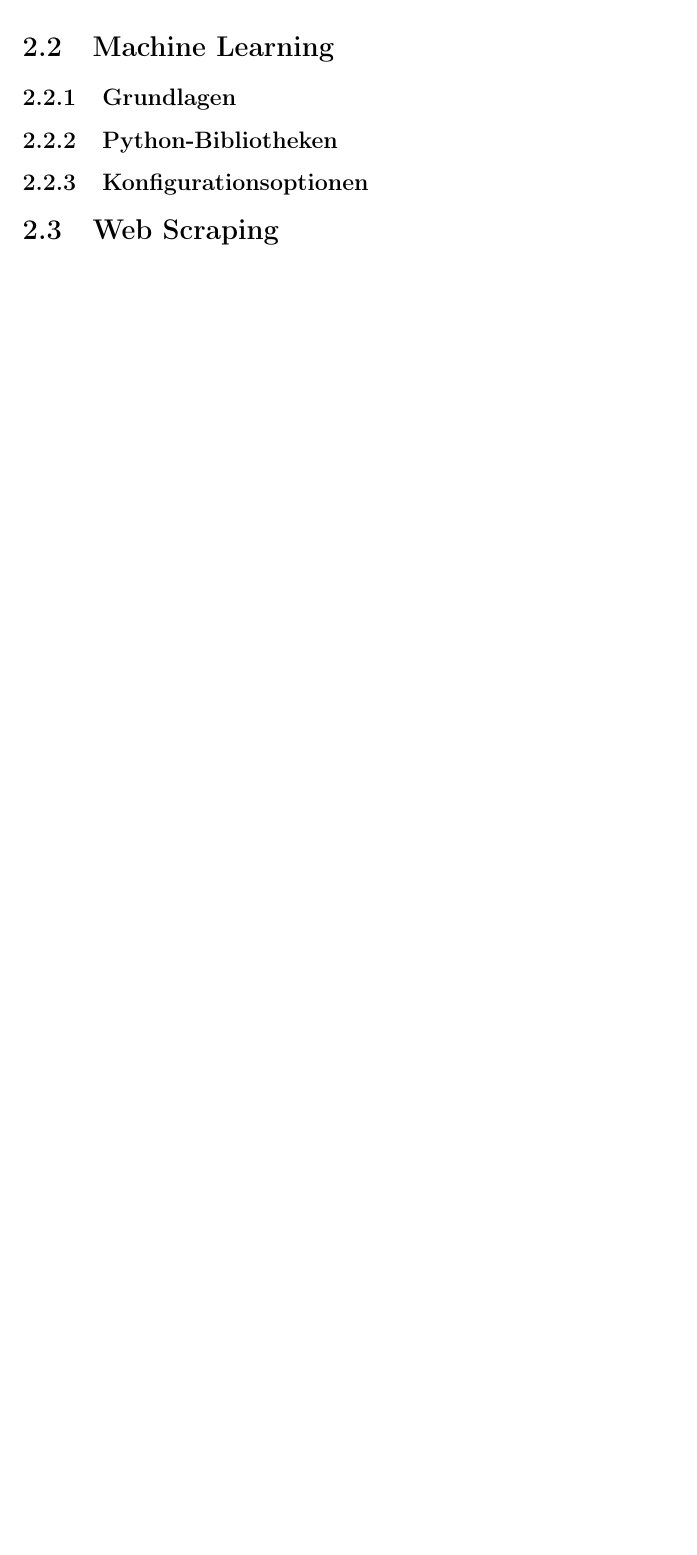
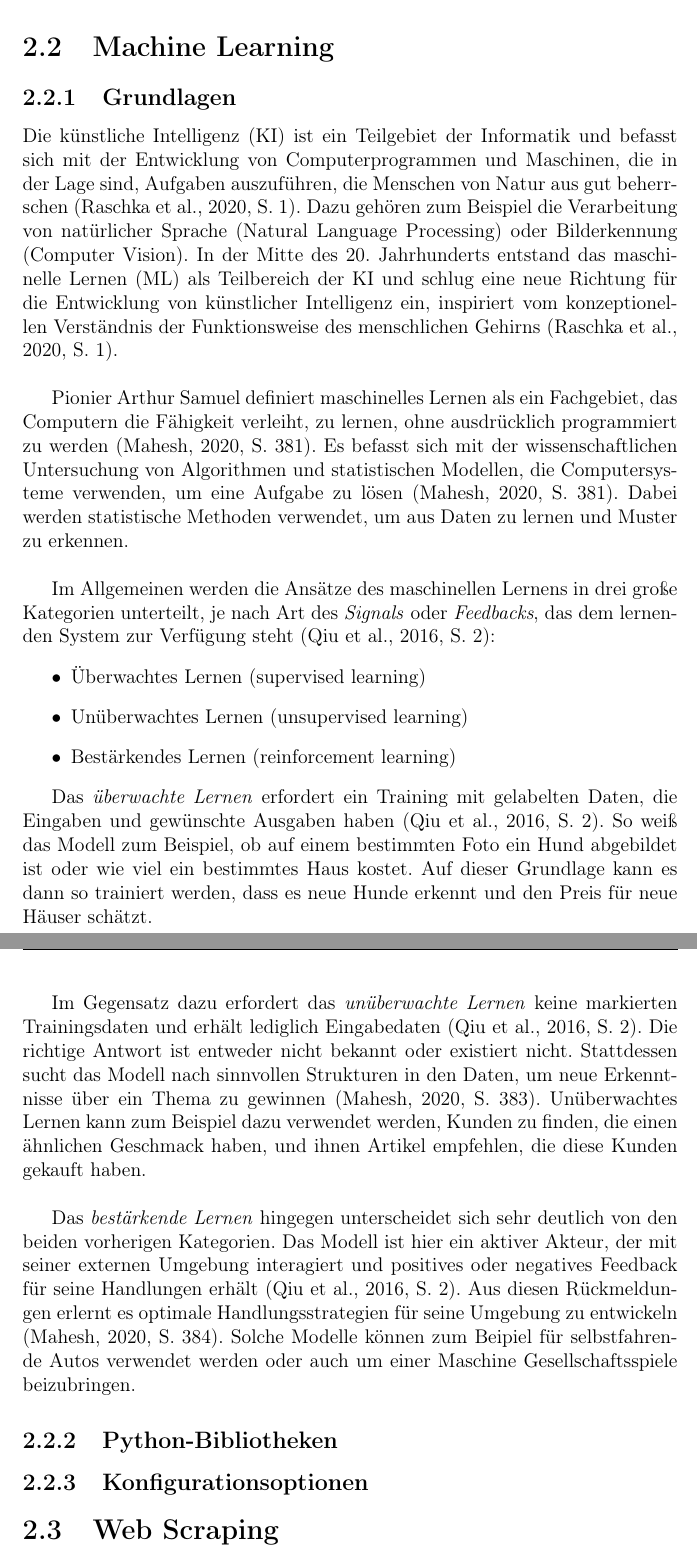
Before and after one commit to simisimon/ml-config-options, a LaTeX thesis (template/thesis.tex): part of page 10 of 13 before the commit and two parts of pages 10 and 11 of 14 after it, the two joined at a grey line, cut so that both start at the same text, the shorter picture padded with empty space. Compiled offline with pdfLaTeX.

Commit message:
- thesis

```diff
--- a/template/thesis.tex
+++ b/template/thesis.tex
@@ -182,8 +182,56 @@ Aus Kosten-Nutzen-Gründen ist hier eine dynamische Analyse nur bedingt sinnvoll
 
 
 \section{Machine Learning}
+%Maschinelles Lernen (ML) wird eingesetzt, um Maschinen beizubringen, wie sie Daten effizienter verarbeiten können.
+%Manchmal können wir nach der Sichtung der Daten die Informationen, die wir aus den Daten gewinnen, nicht interpretieren.
+%In diesem Fall wenden wir maschinelles Lernen an.
+%Mit der Fülle der verfügbaren Datensätze steigt auch die Nachfrage nach maschinellem Lernen.
+%Viele Branchen setzen maschinelles Lernen ein, um relevante Daten zu extrahieren.
+%Der Zweck des maschinellen Lernens besteht darin, aus den Daten zu lernen.
+%Es wurden viele Studien darüber durchgeführt, wie Maschinen selbständig lernen können, ohne explizit programmiert zu werden.
+%Viele Mathematiker und Programmierer wenden verschiedene Ansätze an, um eine Lösung für dieses Problem zu finden, das riesige Datensätze umfasst.
 
 \subsection{Grundlagen}
+Die künstliche Intelligenz (KI) ist ein Teilgebiet der Informatik und befasst sich mit der Entwicklung von Computerprogrammen und Maschinen,
+die in der Lage sind, Aufgaben auszuführen, die Menschen von Natur aus gut beherrschen \cite[S. 1]{2020}.
+Dazu gehören zum Beispiel die Verarbeitung von natürlicher Sprache (Natural Language Processing) oder Bilderkennung (Computer Vision).
+In der Mitte des 20. Jahrhunderts entstand das maschinelle Lernen (ML) als Teilbereich der KI und schlug eine neue Richtung
+für die Entwicklung von künstlicher Intelligenz ein, inspiriert vom konzeptionellen Verständnis der Funktionsweise des menschlichen Gehirns \cite[S. 1]{2020}.\\
+
+Pionier Arthur Samuel definiert maschinelles Lernen als ein Fachgebiet, das Computern die Fähigkeit verleiht, zu lernen,
+ohne ausdrücklich programmiert zu werden \cite[S. 381]{mahesh2020machine}.
+Es befasst sich mit der wissenschaftlichen Untersuchung von Algorithmen und statistischen Modellen,
+die Computersysteme verwenden, um eine Aufgabe zu lösen \cite[S. 381]{mahesh2020machine}.
+Dabei werden statistische Methoden verwendet, um aus Daten zu lernen und Muster zu erkennen. \\
+
+%% schreiben über zunehmende Anforderungen und wie wichtig, ML nun ist
+
+Im Allgemeinen werden die Ansätze des maschinellen Lernens in drei große Kategorien unterteilt, je nach Art des \textit{Signals}
+oder \textit{Feedbacks}, das dem lernenden System zur Verfügung steht \cite[S. 2]{cite-key}:
+\begin{itemize}
+ \item Überwachtes Lernen (supervised learning)
+ \item Unüberwachtes Lernen (unsupervised learning)
+ \item Bestärkendes Lernen (reinforcement learning)
+\end{itemize}
+
+Das \textit{überwachte Lernen} erfordert ein Training mit gelabelten Daten, die Eingaben und gewünschte Ausgaben haben \cite[S. 2]{cite-key}.
+So weiß das Modell zum Beispiel, ob auf einem bestimmten Foto ein Hund abgebildet ist oder wie viel ein bestimmtes Haus kostet.
+Auf dieser Grundlage kann es dann so trainiert werden, dass es neue Hunde erkennt und den Preis für neue Häuser schätzt. \\
+
+Im Gegensatz dazu erfordert das \textit{unüberwachte Lernen} keine markierten Trainingsdaten und erhält lediglich Eingabedaten \cite[S. 2]{cite-key}.
+Die richtige Antwort ist entweder nicht bekannt oder existiert nicht.
+Stattdessen sucht das Modell nach sinnvollen Strukturen in den Daten, um neue Erkenntnisse über ein Thema zu gewinnen \cite[S. 383]{mahesh2020machine}.
+Unüberwachtes Lernen kann zum Beispiel dazu verwendet werden, Kunden zu finden, die einen ähnlichen Geschmack haben,
+und ihnen Artikel empfehlen, die diese Kunden gekauft haben. \\
+
+Das \textit{bestärkende Lernen} hingegen unterscheidet sich sehr deutlich von den beiden vorherigen Kategorien.
+Das Modell ist hier ein aktiver Akteur, der mit seiner externen Umgebung interagiert
+und positives oder negatives Feedback für seine Handlungen erhält \cite[S. 2]{cite-key}.
+Aus diesen Rückmeldungen erlernt es optimale Handlungsstrategien für seine Umgebung zu entwickeln \cite[S. 384]{mahesh2020machine}.
+Solche Modelle können zum Beipiel für selbstfahrende Autos verwendet werden oder auch um einer Maschine Gesellschaftsspiele beizubringen.
+
+
+
 
 \subsection{Python-Bibliotheken}
 % Vorteile von Biblitoheken
```
Also changed, not shown: template/literature.bib (+29 -0 lines), template/thesis.pdf, template/thesis.tex (2 more changed lines).
